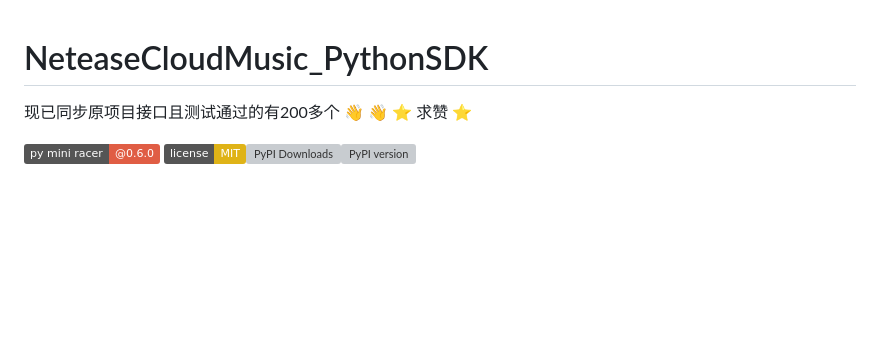
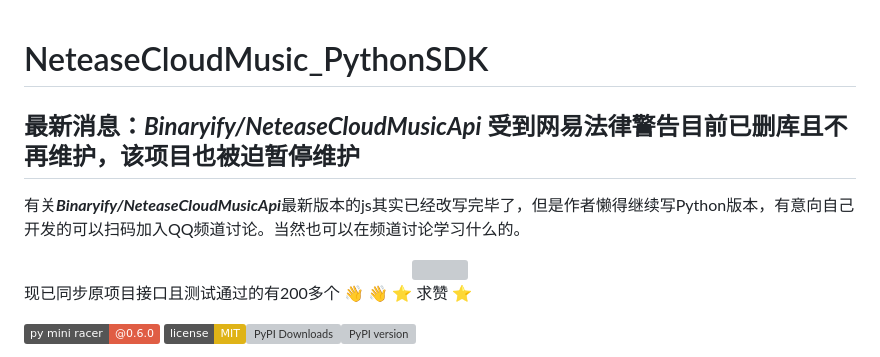
Before and after one commit to 2061360308/NeteaseCloudMusic_PythonSDK, a Markdown page: README.md, the part around the change. Drawn GitHub-style; badges without logos; blank space fills up the shorter version; grey boxes are pictures that could not be loaded.

Commit message:
Update README.md
发布暂停维护公告

```diff
--- a/README.md
+++ b/README.md
@@ -1,4 +1,12 @@
 # NeteaseCloudMusic_PythonSDK
+
+## 最新消息：***Binaryify/NeteaseCloudMusicApi*** 受到网易法律警告目前已删库且不再维护，该项目也被迫暂停维护
+
+有关***Binaryify/NeteaseCloudMusicApi***最新版本的js其实已经改写完毕了，但是作者懒得继续写Python版本，有意向自己开发的可以扫码加入QQ频道讨论。当然也可以在频道讨论学习什么的。
+<div align="center">
+<img src="https://github.com/2061360308/NeteaseCloudMusic_PythonSDK/assets/42377282/95b1449d-1f0a-4f38-868b-b260911d82cb" height="260" />
+</div>
+
 现已同步原项目接口且测试通过的有200多个 :wave: :wave: :star: 求赞 :star:
 
 ![](https://img.shields.io/badge/py_mini_racer-@0.6.0-red.svg) ![License](https://img.shields.io/badge/license-MIT-yellow)[![PyPI Downloads](https://pepy.tech/badge/NeteaseCloudMusic)](https://pepy.tech/project/NeteaseCloudMusic)[![PyPI version](https://badge.fury.io/py/NeteaseCloudMusic.svg)](https://badge.fury.io/py/NeteaseCloudMusic)
```
